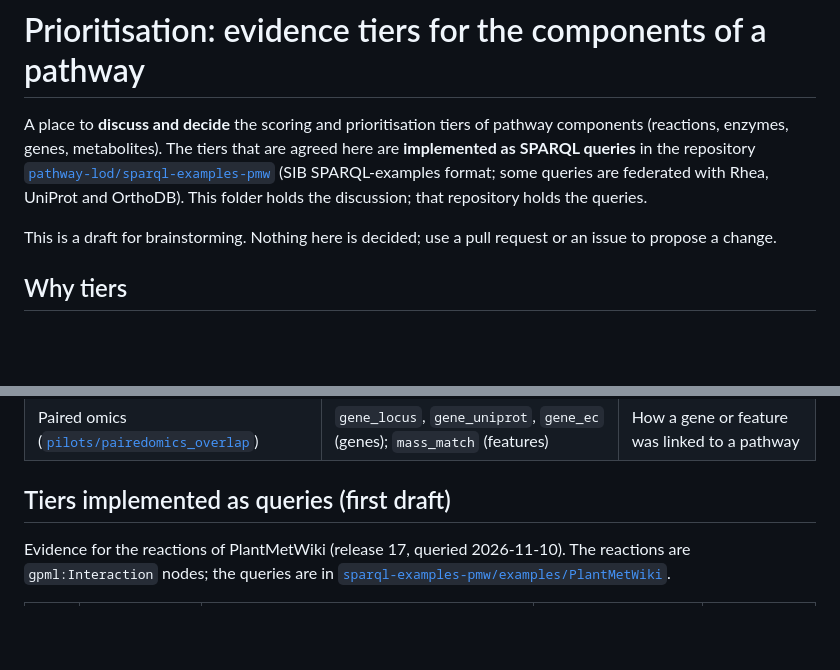
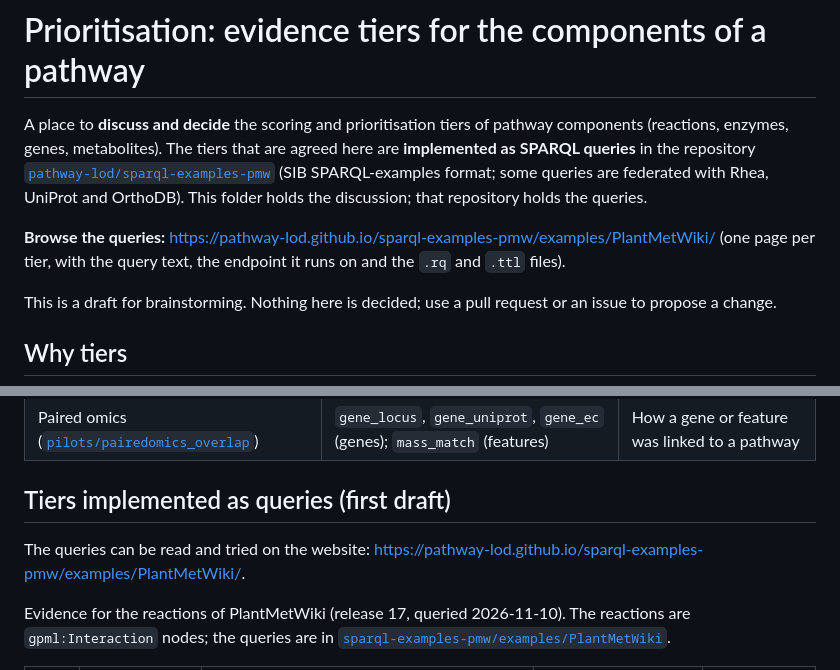
Before and after one commit to pathway-lod/lod-pathways-community, a Markdown page: prioritization/README.md, 2 parts joined by grey strips. GitHub-like rendering; blank space fills up the shorter version.

Commit message:
Link the website of the SPARQL tier queries from the README and the prioritization folder
Co-Authored-By: Claude Sonnet 5.5 <noreply@anthropic.com>

```diff
--- a/prioritization/README.md
+++ b/prioritization/README.md
@@ -1,6 +1,8 @@
 # Prioritisation: evidence tiers for the components of a pathway
 
 A place to **discuss and decide** the scoring and prioritisation tiers of pathway components (reactions, enzymes, genes, metabolites). The tiers that are agreed here are **implemented as SPARQL queries** in the repository [`pathway-lod/sparql-examples-pmw`](https://github.com/pathway-lod/sparql-examples-pmw) (SIB SPARQL-examples format; some queries are federated with Rhea, UniProt and OrthoDB). This folder holds the discussion; that repository holds the queries.
+
+**Browse the queries:** <https://pathway-lod.github.io/sparql-examples-pmw/examples/PlantMetWiki/> (one page per tier, with the query text, the endpoint it runs on and the `.rq` and `.ttl` files).
 
 This is a draft for brainstorming. Nothing here is decided; use a pull request or an issue to propose a change.
 
@@ -18,6 +20,8 @@ A claim that attaches to PlantMetWiki (the pipeline of the [main README](../READ
 | Paired omics ([`pilots/pairedomics_overlap`](../pilots/pairedomics_overlap/)) | `gene_locus`, `gene_uniprot`, `gene_ec` (genes); `mass_match` (features) | How a gene or feature was linked to a pathway |
 
 ## Tiers implemented as queries (first draft)
+
+The queries can be read and tried on the website: <https://pathway-lod.github.io/sparql-examples-pmw/examples/PlantMetWiki/>.
 
 Evidence for the reactions of PlantMetWiki (release 17, queried 2026-11-10). The reactions are `gpml:Interaction` nodes; the queries are in [`sparql-examples-pmw/examples/PlantMetWiki`](https://github.com/pathway-lod/sparql-examples-pmw/tree/main/examples/PlantMetWiki).
 
```
Also changed, not shown: README.md (+2 -2 lines).
